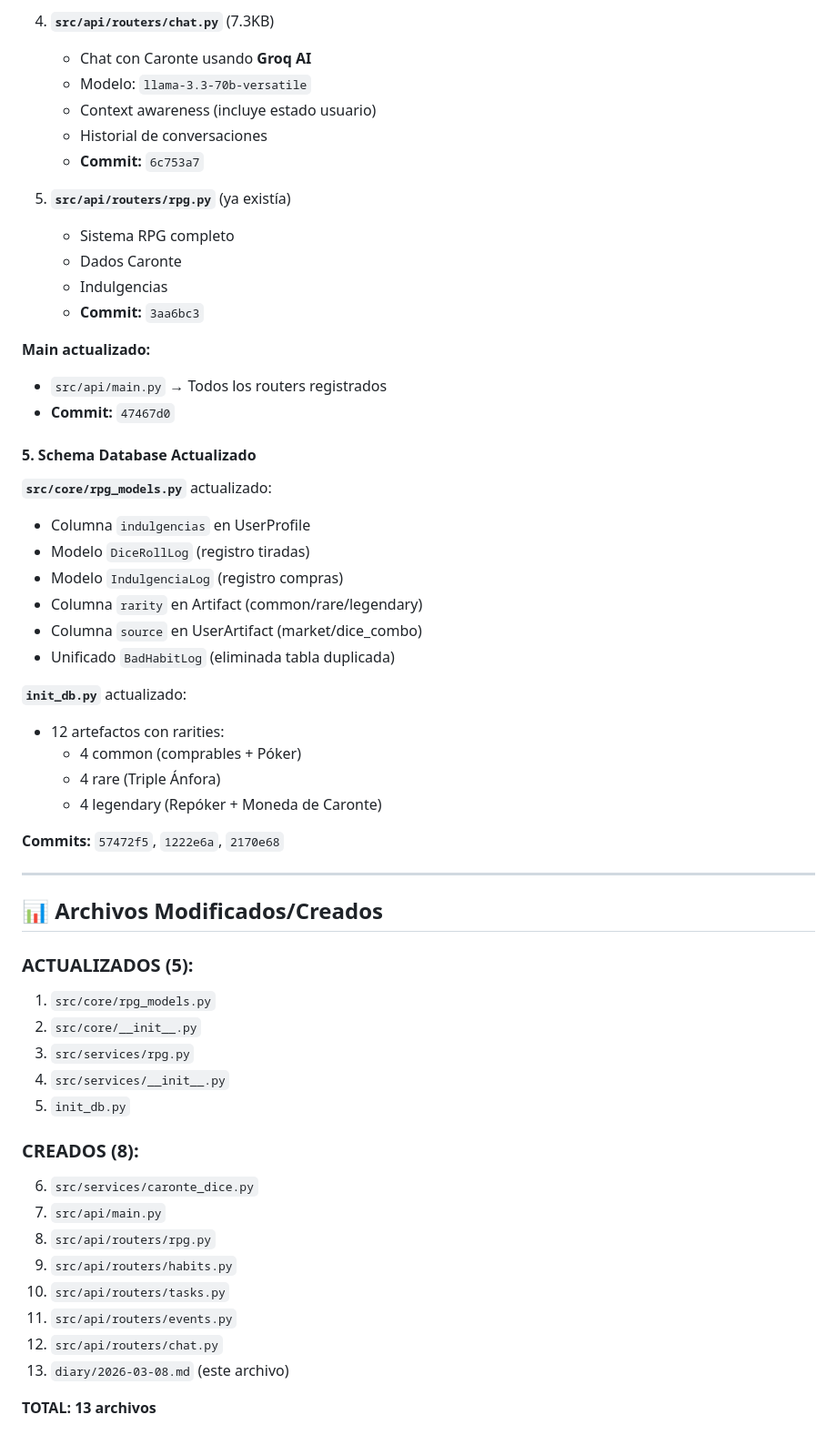
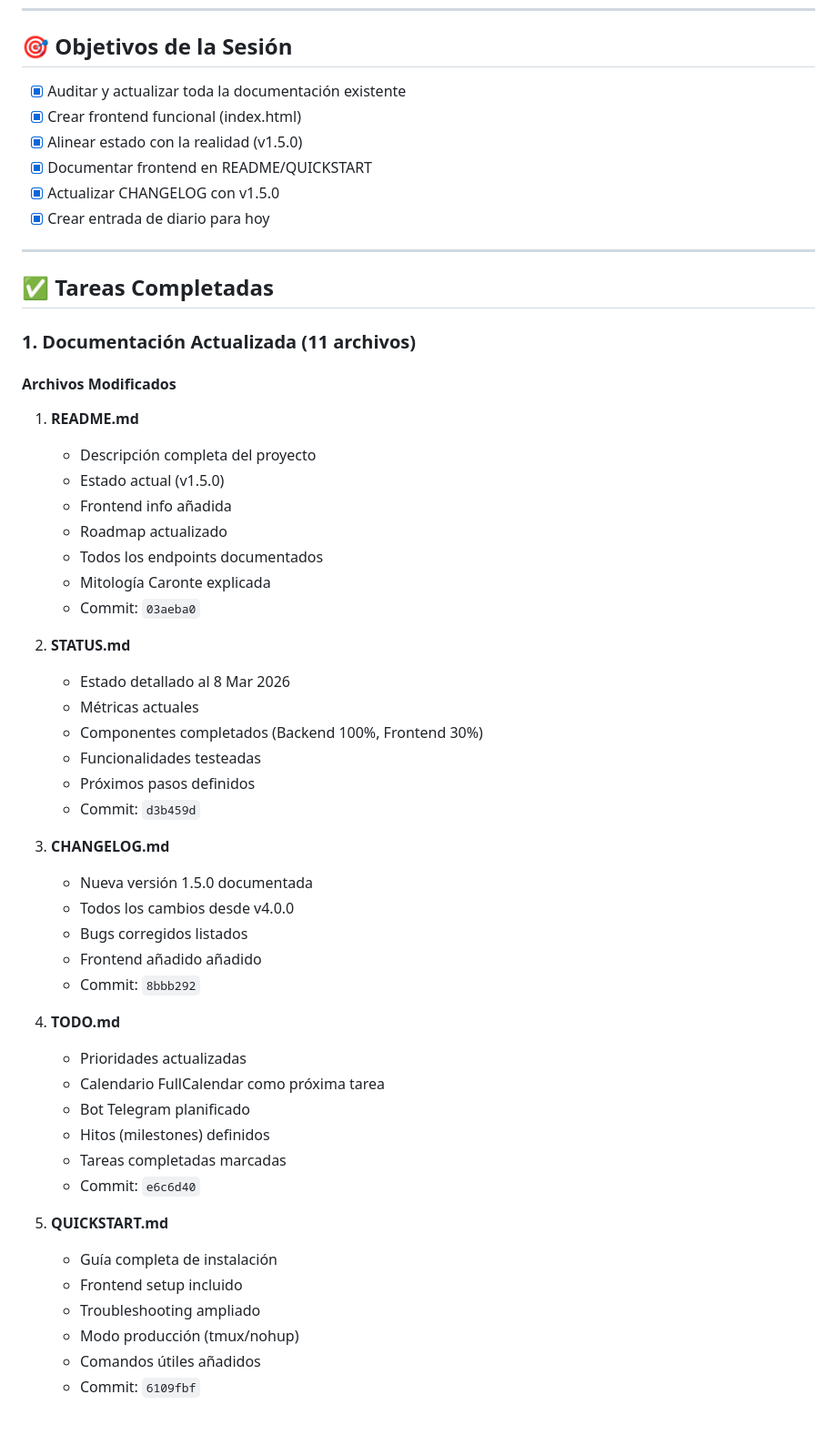
Before and after one commit to alvarofernandezmota-tech/life-assistant-v4, a Markdown page: diary/2026-03-08.md, the part around one of its changes. Shown at 91% size. Drawn GitHub-style.

Commit message:
📝 Add diary entry 2026-03-08 - Complete documentation update session

```diff
--- a/diary/2026-03-08.md
+++ b/diary/2026-03-08.md
@@ -133,57 +10,55 @@ Nivel 30+:   5 dados, pool avanzado
-4. **`src/api/routers/chat.py`** (7.3KB)
-   - Chat con Caronte usando **Groq AI**
-   - Modelo: `llama-3.3-70b-versatile`
-   - Context awareness (incluye estado usuario)
-   - Historial de conversaciones
-   - **Commit:** `6c753a7`
-
-5. **`src/api/routers/rpg.py`** (ya existía)
-   - Sistema RPG completo
-   - Dados Caronte
-   - Indulgencias
-   - **Commit:** `3aa6bc3`
-
-**Main actualizado:**
-- `src/api/main.py` → Todos los routers registrados
-- **Commit:** `47467d0`
-
-#### **5. Schema Database Actualizado**
-
-**`src/core/rpg_models.py`** actualizado:
-- Columna `indulgencias` en UserProfile
-- Modelo `DiceRollLog` (registro tiradas)
-- Modelo `IndulgenciaLog` (registro compras)
-- Columna `rarity` en Artifact (common/rare/legendary)
-- Columna `source` en UserArtifact (market/dice_combo)
-- Unificado `BadHabitLog` (eliminada tabla duplicada)
-
-**`init_db.py`** actualizado:
-- 12 artefactos con rarities:
-  - 4 common (comprables + Póker)
-  - 4 rare (Triple Ánfora)
-  - 4 legendary (Repóker + Moneda de Caronte)
-
-**Commits:** `57472f5`, `1222e6a`, `2170e68`
+## 🎯 Objetivos de la Sesión
+- [x] Auditar y actualizar toda la documentación existente
+- [x] Crear frontend funcional (index.html)
+- [x] Alinear estado con la realidad (v1.5.0)
+- [x] Documentar frontend en README/QUICKSTART
+- [x] Actualizar CHANGELOG con v1.5.0
+- [x] Crear entrada de diario para hoy
 
 ---
 
-## 📊 Archivos Modificados/Creados
+## ✅ Tareas Completadas
 
-### **ACTUALIZADOS (5):**
-1. `src/core/rpg_models.py`
-2. `src/core/__init__.py`
-3. `src/services/rpg.py`
-4. `src/services/__init__.py`
-5. `init_db.py`
+### 1. Documentación Actualizada (11 archivos)
 
-### **CREADOS (8):**
-6. `src/services/caronte_dice.py`
-7. `src/api/main.py`
-8. `src/api/routers/rpg.py`
-9. `src/api/routers/habits.py`
-10. `src/api/routers/tasks.py`
-11. `src/api/routers/events.py`
-12. `src/api/routers/chat.py`
-13. `diary/2026-03-08.md` (este archivo)
+#### Archivos Modificados
+1. **README.md**
+   - Descripción completa del proyecto
+   - Estado actual (v1.5.0)
+   - Frontend info añadida
+   - Roadmap actualizado
+   - Todos los endpoints documentados
+   - Mitología Caronte explicada
+   - Commit: `03aeba0`
 
-**TOTAL: 13 archivos**
+2. **STATUS.md**
+   - Estado detallado al 8 Mar 2026
+   - Métricas actuales
+   - Componentes completados (Backend 100%, Frontend 30%)
+   - Funcionalidades testeadas
+   - Próximos pasos definidos
+   - Commit: `d3b459d`
+
+3. **CHANGELOG.md**
+   - Nueva versión 1.5.0 documentada
+   - Todos los cambios desde v4.0.0
+   - Bugs corregidos listados
+   - Frontend añadido añadido
+   - Commit: `8bbb292`
+
+4. **TODO.md**
+   - Prioridades actualizadas
+   - Calendario FullCalendar como próxima tarea
+   - Bot Telegram planificado
+   - Hitos (milestones) definidos
+   - Tareas completadas marcadas
+   - Commit: `e6c6d40`
+
+5. **QUICKSTART.md**
+   - Guía completa de instalación
+   - Frontend setup incluido
+   - Troubleshooting ampliado
+   - Modo producción (tmux/nohup)
+   - Comandos útiles añadidos
+   - Commit: `6109fbf`
+
```
Also changed, not shown: other parts of diary/2026-03-08.md (+126 -213 lines).
